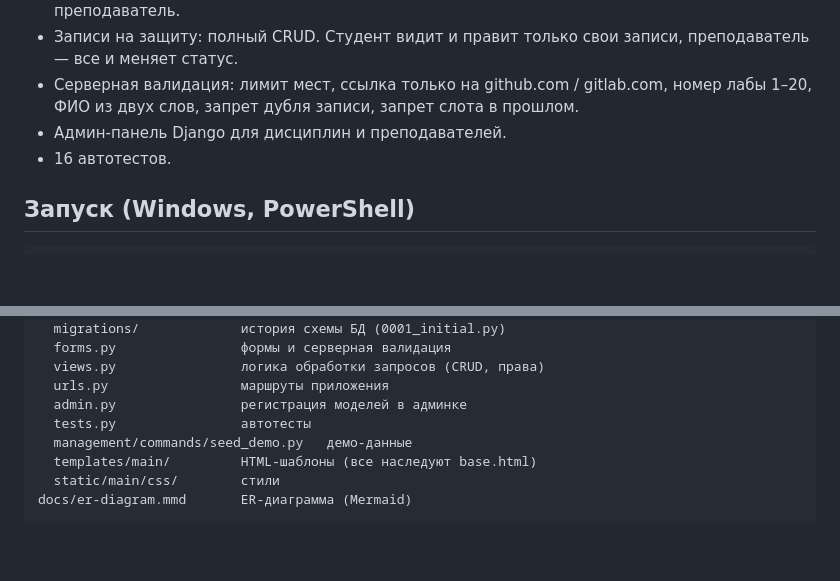
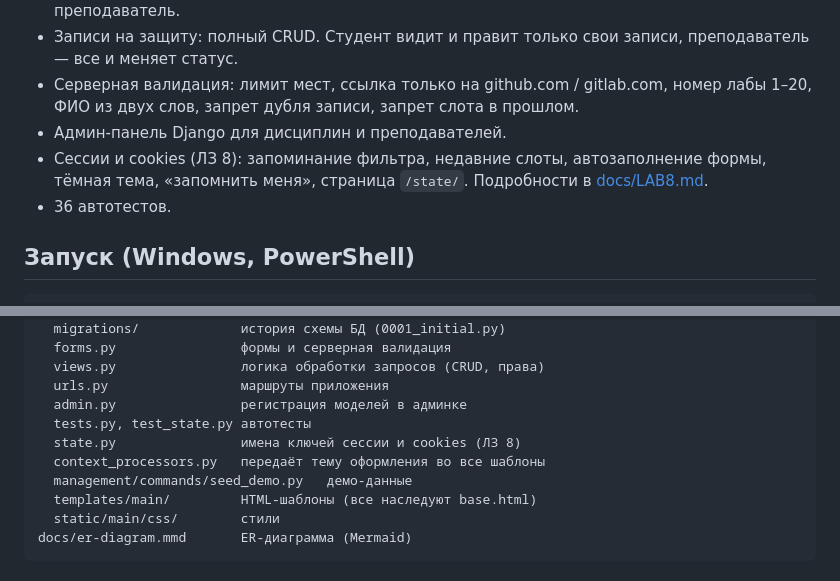
Before and after one commit to alinabekbala/LabQueue, a Markdown page: README.md, 2 parts joined by grey strips. Drawn GitHub-style; blank space fills up the shorter version.

Commit message:
LZ8: documentation (LAB8.md) and README update

```diff
--- a/README.md
+++ b/README.md
@@ -16,7 +16,8 @@
 - Серверная валидация: лимит мест, ссылка только на github.com / gitlab.com, номер лабы 1–20,
   ФИО из двух слов, запрет дубля записи, запрет слота в прошлом.
 - Админ-панель Django для дисциплин и преподавателей.
-- 16 автотестов.
+- Сессии и cookies (ЛЗ 8): запоминание фильтра, недавние слоты, автозаполнение формы, тёмная тема, «запомнить меня», страница `/state/`. Подробности в [docs/LAB8.md](docs/LAB8.md).
+- 36 автотестов.
 
 ## Запуск (Windows, PowerShell)
 
@@ -54,7 +55,9 @@ main/
   views.py                логика обработки запросов (CRUD, права)
   urls.py                 маршруты приложения
   admin.py                регистрация моделей в админке
-  tests.py                автотесты
+  tests.py, test_state.py автотесты
+  state.py                имена ключей сессии и cookies (ЛЗ 8)
+  context_processors.py   передаёт тему оформления во все шаблоны
   management/commands/seed_demo.py   демо-данные
   templates/main/         HTML-шаблоны (все наследуют base.html)
   static/main/css/        стили
```
Also changed, not shown: docs/LAB8.md (added, +48 -0 lines).
